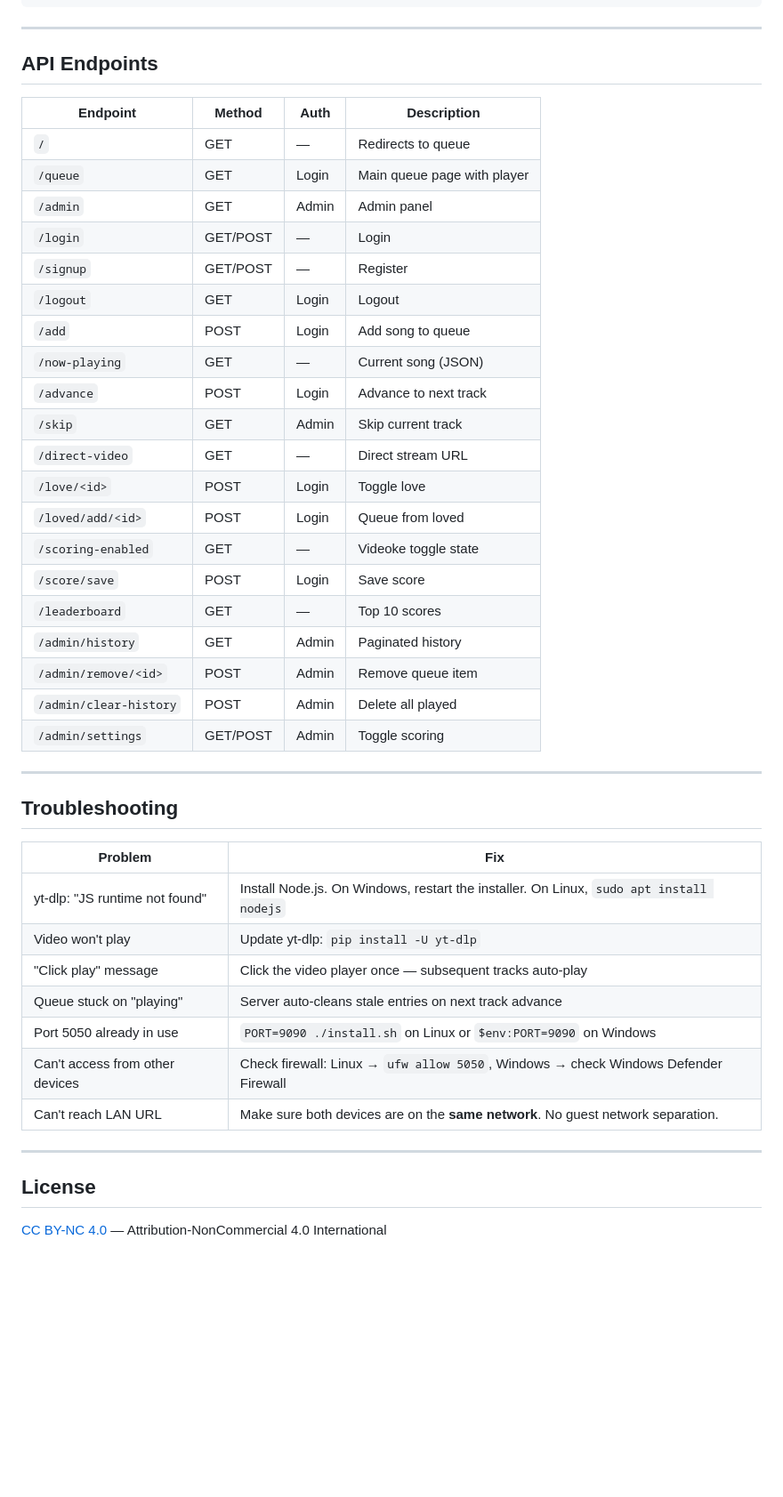
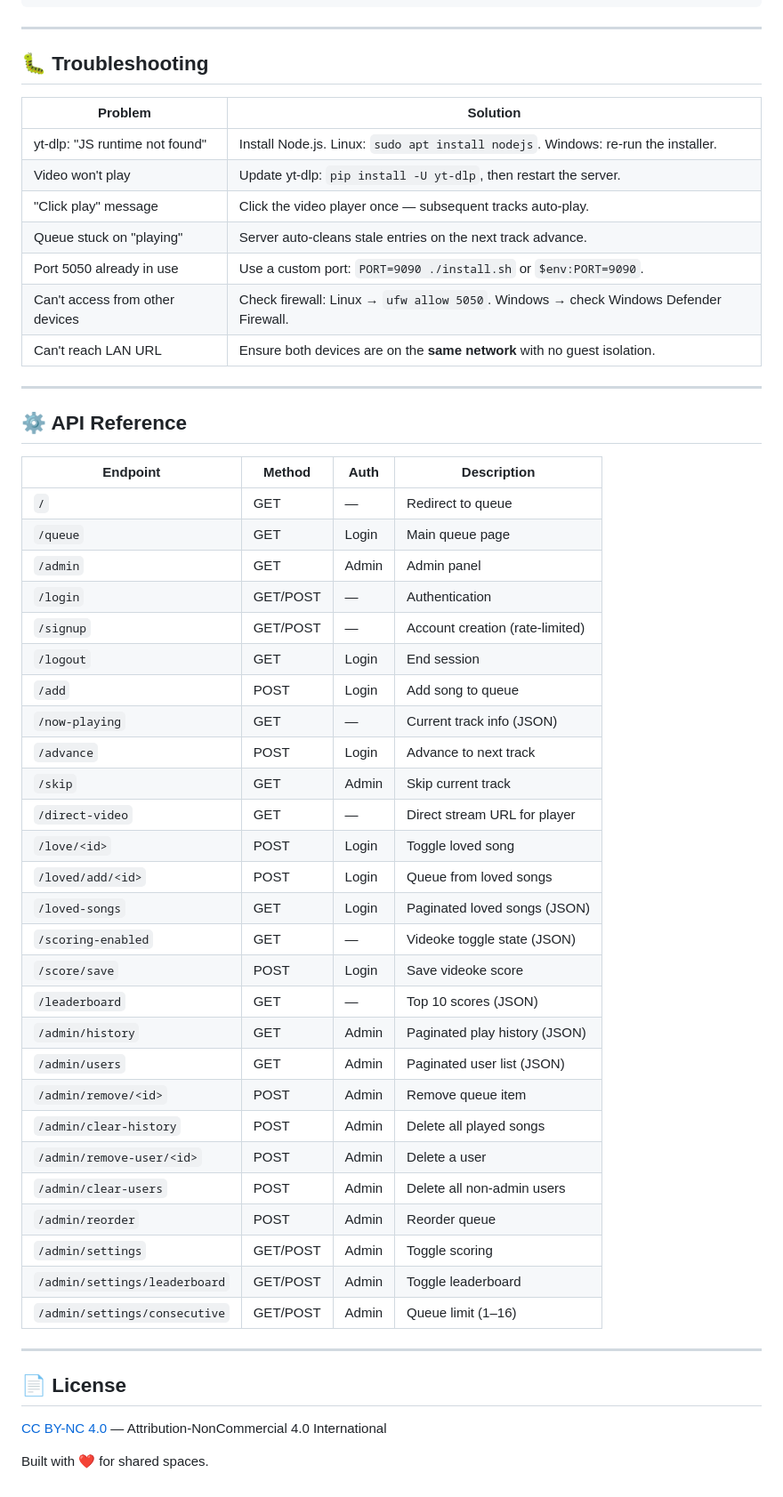
Before and after one commit to lgnrvz/cloud-dj, a Markdown page: README.md, the part around one of its changes. Shown at 89% size. Drawn GitHub-style; blank space fills up the shorter version.

```diff
--- a/README.md
+++ b/README.md
@@ -228,47 +217,56 @@ cloud-dj/
 
 ---
 
-## API Endpoints
+## 🐛 Troubleshooting
+
+| Problem | Solution |
+|---------|----------|
+| yt-dlp: "JS runtime not found" | Install Node.js. Linux: `sudo apt install nodejs`. Windows: re-run the installer. |
+| Video won't play | Update yt-dlp: `pip install -U yt-dlp`, then restart the server. |
+| "Click play" message | Click the video player once — subsequent tracks auto-play. |
+| Queue stuck on "playing" | Server auto-cleans stale entries on the next track advance. |
+| Port 5050 already in use | Use a custom port: `PORT=9090 ./install.sh` or `$env:PORT=9090`. |
+| Can't access from other devices | Check firewall: Linux → `ufw allow 5050`. Windows → check Windows Defender Firewall. |
+| Can't reach LAN URL | Ensure both devices are on the **same network** with no guest isolation. |
+
+---
+
+## ⚙️ API Reference
 
 | Endpoint | Method | Auth | Description |
 |----------|--------|------|-------------|
-| `/` | GET | — | Redirects to queue |
-| `/queue` | GET | Login | Main queue page with player |
+| `/` | GET | — | Redirect to queue |
+| `/queue` | GET | Login | Main queue page |
 | `/admin` | GET | Admin | Admin panel |
-| `/login` | GET/POST | — | Login |
-| `/signup` | GET/POST | — | Register |
-| `/logout` | GET | Login | Logout |
+| `/login` | GET/POST | — | Authentication |
+| `/signup` | GET/POST | — | Account creation (rate-limited) |
+| `/logout` | GET | Login | End session |
 | `/add` | POST | Login | Add song to queue |
-| `/now-playing` | GET | — | Current song (JSON) |
+| `/now-playing` | GET | — | Current track info (JSON) |
 | `/advance` | POST | Login | Advance to next track |
 | `/skip` | GET | Admin | Skip current track |
-| `/direct-video` | GET | — | Direct stream URL |
-| `/love/<id>` | POST | Login | Toggle love |
-| `/loved/add/<id>` | POST | Login | Queue from loved |
-| `/scoring-enabled` | GET | — | Videoke toggle state |
-| `/score/save` | POST | Login | Save score |
-| `/leaderboard` | GET | — | Top 10 scores |
-| `/admin/history` | GET | Admin | Paginated history |
+| `/direct-video` | GET | — | Direct stream URL for player |
+| `/love/<id>` | POST | Login | Toggle loved song |
+| `/loved/add/<id>` | POST | Login | Queue from loved songs |
+| `/loved-songs` | GET | Login | Paginated loved songs (JSON) |
+| `/scoring-enabled` | GET | — | Videoke toggle state (JSON) |
+| `/score/save` | POST | Login | Save videoke score |
+| `/leaderboard` | GET | — | Top 10 scores (JSON) |
+| `/admin/history` | GET | Admin | Paginated play history (JSON) |
+| `/admin/users` | GET | Admin | Paginated user list (JSON) |
 | `/admin/remove/<id>` | POST | Admin | Remove queue item |
-| `/admin/clear-history` | POST | Admin | Delete all played |
+| `/admin/clear-history` | POST | Admin | Delete all played songs |
+| `/admin/remove-user/<id>` | POST | Admin | Delete a user |
+| `/admin/clear-users` | POST | Admin | Delete all non-admin users |
+| `/admin/reorder` | POST | Admin | Reorder queue |
 | `/admin/settings` | GET/POST | Admin | Toggle scoring |
+| `/admin/settings/leaderboard` | GET/POST | Admin | Toggle leaderboard |
+| `/admin/settings/consecutive` | GET/POST | Admin | Queue limit (1–16) |
 
 ---
 
-## Troubleshooting
-
-| Problem | Fix |
-|---------|-----|
-| yt-dlp: "JS runtime not found" | Install Node.js. On Windows, restart the installer. On Linux, `sudo apt install nodejs` |
-| Video won't play | Update yt-dlp: `pip install -U yt-dlp` |
-| "Click play" message | Click the video player once — subsequent tracks auto-play |
-| Queue stuck on "playing" | Server auto-cleans stale entries on next track advance |
-| Port 5050 already in use | `PORT=9090 ./install.sh` on Linux or `$env:PORT=9090` on Windows |
-| Can't access from other devices | Check firewall: Linux → `ufw allow 5050`, Windows → check Windows Defender Firewall |
-| Can't reach LAN URL | Make sure both devices are on the **same network**. No guest network separation. |
-
----
-
-## License
+## 📄 License
 
 [CC BY-NC 4.0](https://creativecommons.org/licenses/by-nc/4.0/) — Attribution-NonCommercial 4.0 International
+
+Built with ❤️ for shared spaces.
```
Also changed, not shown: other parts of README.md (+99 -110 lines).
